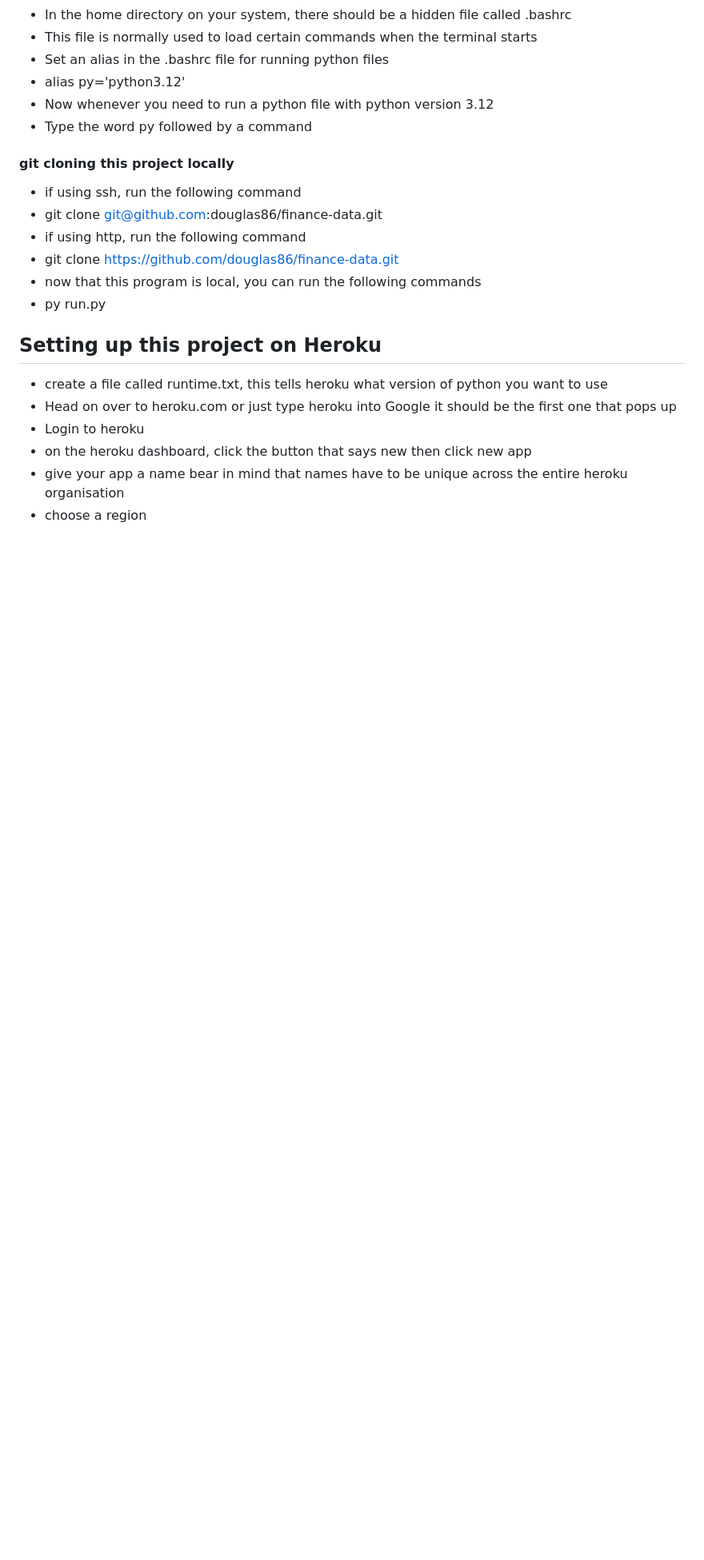
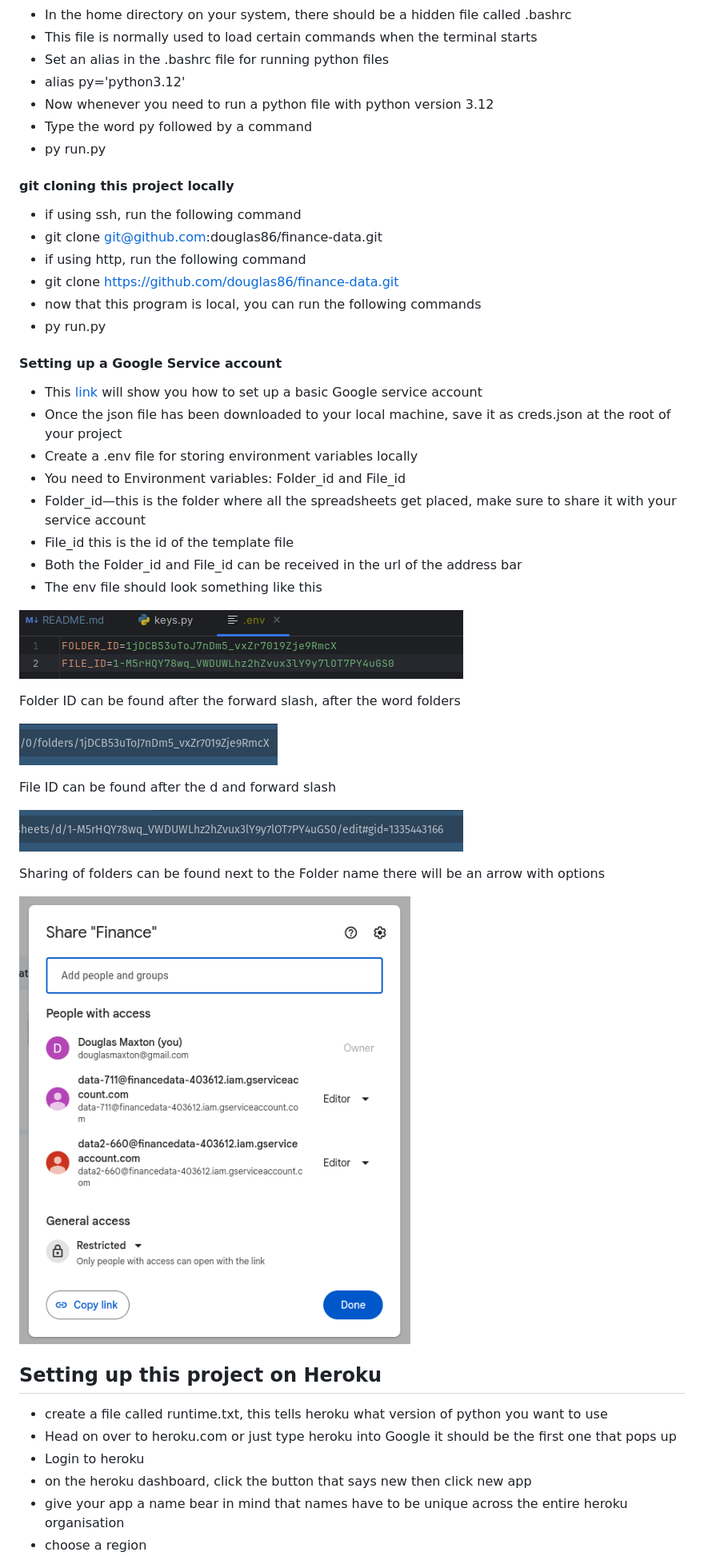
Before and after one commit to douglas86/finance-data, a Markdown page: README.md, the part around the change printed below. Shown: that part at 80% size. Rendered like a GitHub page; pictures changed too: assets/images/readme/env file.png (added), assets/images/readme/file id.png (added), assets/images/readme/folder id.png (added); blank space fills up the shorter version.

Commit message:
added some more details into a project setup section in README.md

```diff
--- a/README.md
+++ b/README.md
@@ -42,6 +50,7 @@ This is the 3rd project for Code Institute.
 - alias py='python3.12'
 - Now whenever you need to run a python file with python version 3.12
 - Type the word py followed by a command
+- py run.py
 
 #### git cloning this project locally
 - if using ssh, run the following command
@@ -50,6 +59,30 @@ This is the 3rd project for Code Institute.
 - git clone https://github.com/douglas86/finance-data.git
 - now that this program is local, you can run the following commands
 - py run.py
+
+#### Setting up a Google Service account
+- This [link](https://docs.gspread.org/en/latest/oauth2.html) will show you how to set up a basic Google service account
+- Once the json file has been downloaded to your local machine, save it as creds.json at the root of your project
+- Create a .env file for storing environment variables locally
+- You need to Environment variables: Folder_id and File_id
+- Folder_id—this is the folder where all the spreadsheets get placed, make sure to share it with your service account
+- File_id this is the id of the template file
+- Both the Folder_id and File_id can be received in the url of the address bar
+- The env file should look something like this
+
+![env file.png](assets/images/readme/env%20file.png)
+
+Folder ID can be found after the forward slash, after the word folders
+
+![folder id.png](assets/images/readme/folder%20id.png)
+
+File ID can be found after the d and forward slash
+
+![file id.png](assets/images/readme/file%20id.png)
+
+Sharing of folders can be found next to the Folder name there will be an arrow with options
+
+![sharing folder.png](assets/images/readme/sharing%20folder.png)
 
 ## Setting up this project on Heroku
 - create a file called runtime.txt, this tells heroku what version of python you want to use
```
Also changed, not shown: other parts of README.md (+11 -2 lines).
